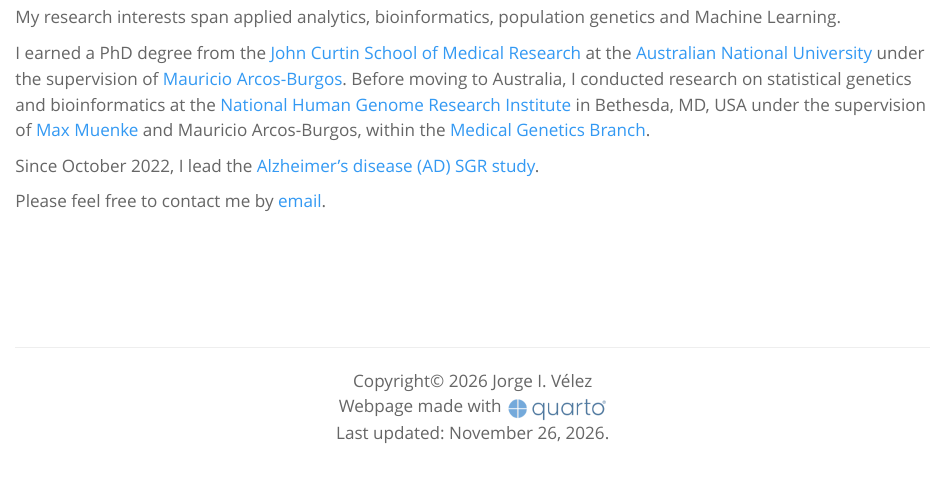
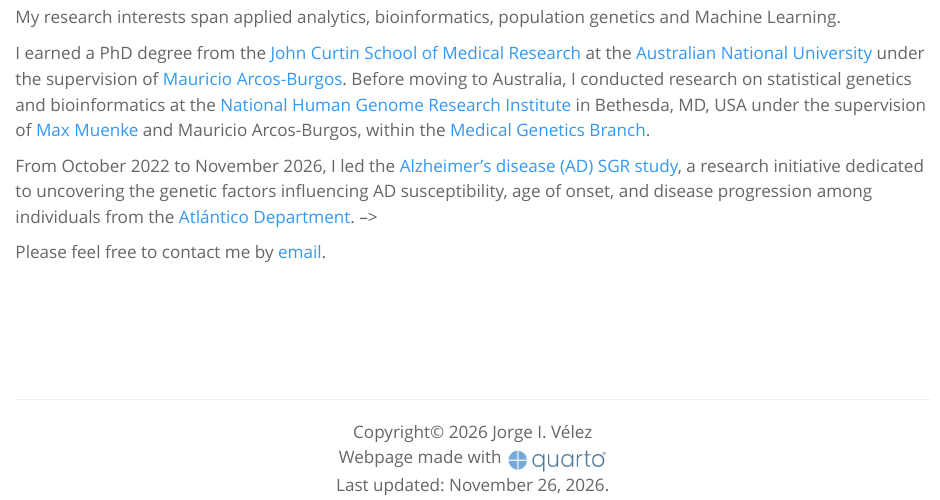
Before and after one commit to jivelez/quarto-website, a Quarto document (index.qmd): the page in a window 1100 px wide, from 530 px down. Rendered offline with R 4.5, knitr and Pandoc in place of Quarto, with nearby package versions.

Commit message:
Add files via upload
updated about tab

````diff
--- a/index.qmd
+++ b/index.qmd
@@ -42,7 +42,7 @@ I earned a PhD degree from the  [John Curtin School of Medical Research](https:/
 <!-- Since 2020, I have been working on the identification of common functional genetic variants that modify the age of onset of Alzheimer's disease (AD) in individuals with sporadic AD, as well as variants that confer susceptibility to Attention Deficit Hyperactivity Disorder, Autoimmune diseases, and Huntington's disease in individuals from the Colombian Caribbean region. -->
 ```
 
-Since October 2022, I lead the [Alzheimer's disease (AD) SGR study](https://www.uninorte.edu.co/web/hospital/proyecto-de-investigacion-en-alzheimer). <!-- This research initiative is dedicated to uncovering the genetic factors influencing AD susceptibility, age of onset, and disease progression among individuals from the [Atlántico Department](https://en.wikipedia.org/wiki/Atl%C3%A1ntico_Department). -->
+From October 2022 to November 2026, I led the [Alzheimer's disease (AD) SGR study](https://www.uninorte.edu.co/web/hospital/proyecto-de-investigacion-en-alzheimer), a research initiative dedicated to uncovering the genetic factors influencing AD susceptibility, age of onset, and disease progression among individuals from the [Atlántico Department](https://en.wikipedia.org/wiki/Atl%C3%A1ntico_Department). -->
 
 <!--This work aims to contribute to precision medicine approaches tailored to Latin American populations. -->
 
````
Also changed, not shown: 2 other files.
